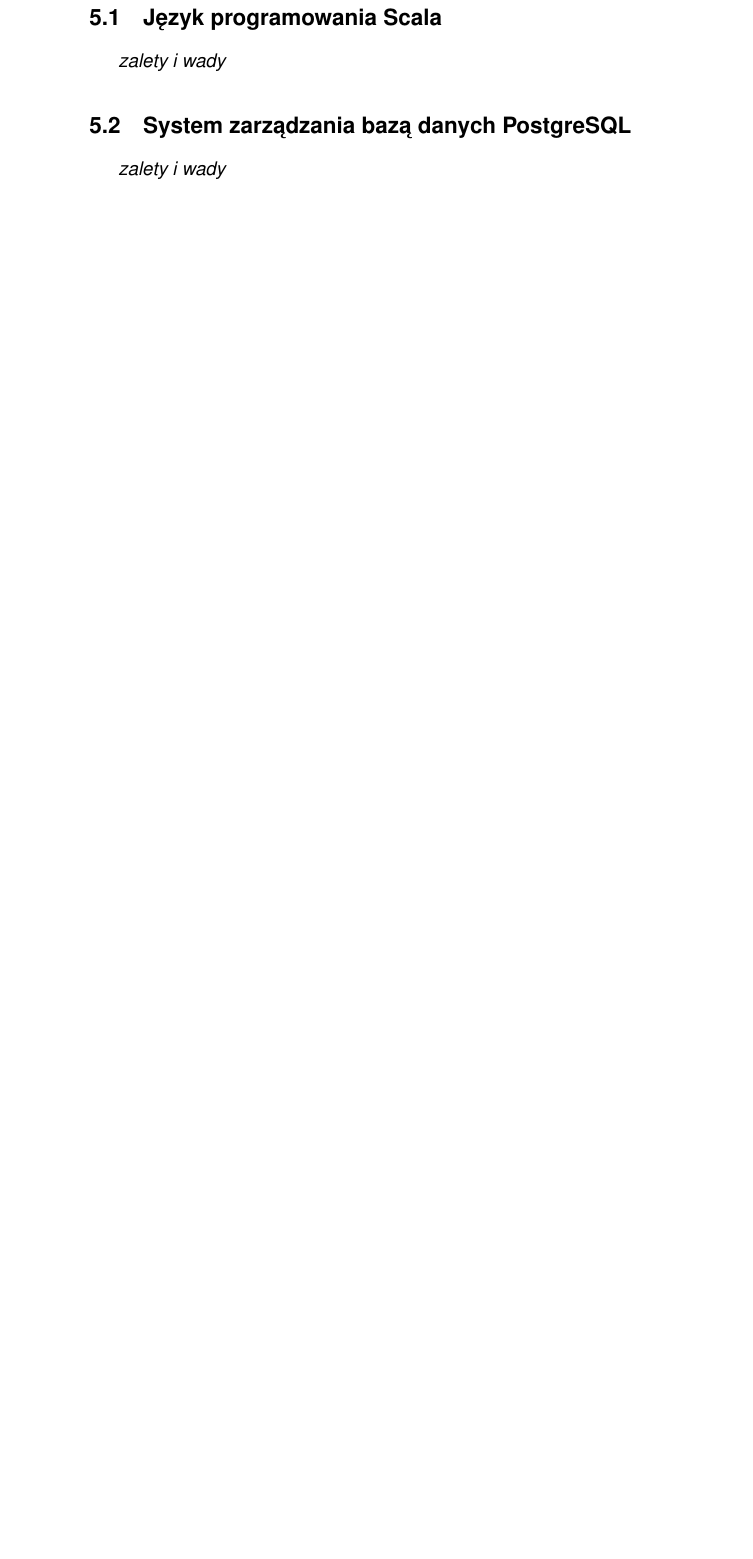
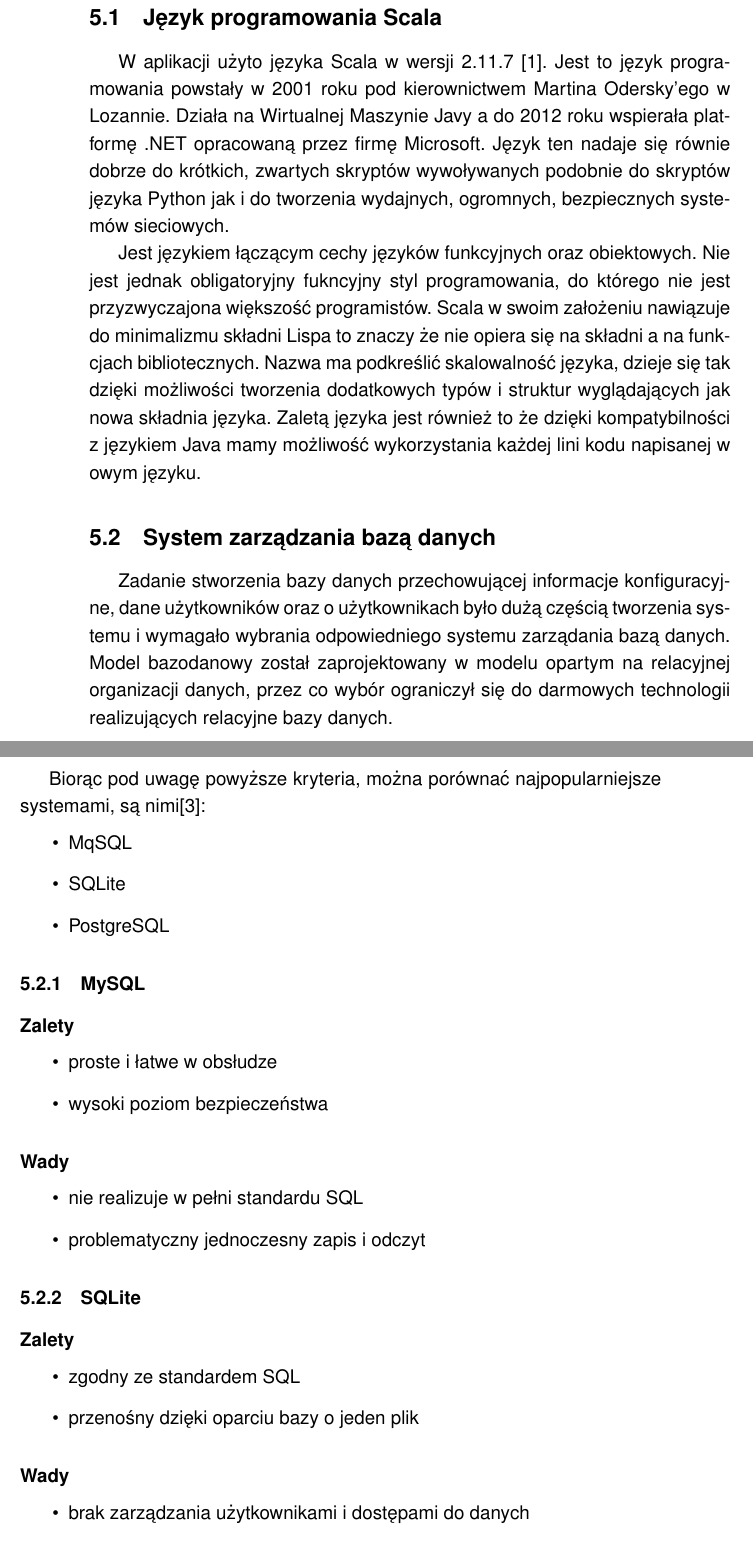
Before and after one commit to tkogowsk/PracaInzPisemna, a LaTeX document (dokument.tex): part of page 11 of 19 before the commit and two parts of pages 11 and 12 of 21 after it, the two joined at a grey line, cut so that both start at the same text, the shorter picture padded with empty space. Compiled offline with pdfLaTeX.

Commit message:
Wybór bazy danych

```diff
--- a/dokument.tex
+++ b/dokument.tex
@@ -85,4 +90,45 @@
 \subsection{Język programowania Scala}
-\textit{zalety i wady}
-\subsection{System zarządzania bazą danych PostgreSQL}
-\textit{zalety i wady}
+W aplikacji użyto języka Scala w wersji 2.11.7 \cite{jezykScala}. Jest to język programowania powstały w 2001 roku pod kierownictwem Martina Odersky'ego w Lozannie.
+Działa na Wirtualnej Maszynie Javy a do 2012 roku wspierała platformę .NET opracowaną przez firmę Microsoft. Język ten nadaje się równie dobrze do krótkich, zwartych skryptów  wywoływanych podobnie do skryptów języka Python jak i do tworzenia wydajnych, ogromnych, bezpiecznych systemów sieciowych.
+
+Jest językiem łączącym cechy języków funkcyjnych oraz obiektowych.
+Nie jest jednak obligatoryjny fukncyjny styl programowania, do którego nie jest przyzwyczajona większość programistów.
+ Scala w swoim założeniu nawiązuje do minimalizmu składni Lispa to znaczy że nie opiera się na składni a na funkcjach bibliotecznych. Nazwa ma podkreślić skalowalność języka, dzieje się tak dzięki możliwości tworzenia dodatkowych typów i struktur wyglądających jak nowa składnia języka.
+Zaletą języka jest również to że dzięki kompatybilności z językiem Java mamy możliwość wykorzystania każdej lini kodu napisanej w owym języku.
+
+\subsection{System zarządzania bazą danych}
+Zadanie stworzenia bazy danych przechowującej informacje konfiguracyjne, dane użytkowników oraz o użytkownikach było
+dużą częścią tworzenia systemu i
+wymagało wybrania odpowiedniego systemu zarządania bazą danych.
+Model bazodanowy został zaprojektowany w modelu opartym na relacyjnej organizacji danych, przez co wybór ograniczył się do
+darmowych technologii realizujących relacyjne bazy danych.
+
+\newpage
+Biorąc pod uwagę powyższe kryteria, można porównać najpopularniejsze systemami, są nimi\cite{porownanieBaz}:
+ \begin{itemize}
+  \item MqSQL
+  \item SQLite
+  \item PostgreSQL
+\end{itemize}
+
+\subsubsection{MySQL}
+\paragraph{Zalety}
+\begin{itemize}
+\item{proste i łatwe w obsłudze}
+\item{wysoki poziom bezpieczeństwa}
+\end{itemize}
+\paragraph{Wady}
+\begin{itemize}
+\item{nie realizuje w pełni standardu SQL}
+\item{problematyczny jednoczesny zapis i odczyt}
+\end{itemize}
+\subsubsection{SQLite}
+\paragraph{Zalety}
+\begin{itemize}
+\item{zgodny ze standardem SQL}
+\item{przenośny dzięki oparciu bazy o jeden plik}
+\end{itemize}
+\paragraph{Wady}
+\begin{itemize}
+\item{brak zarządzania użytkownikami i dostępami do danych}
+\end{itemize}
```
Also changed, not shown: dokument.pdf, dokument.tex (50 more changed lines), 4 other files.
